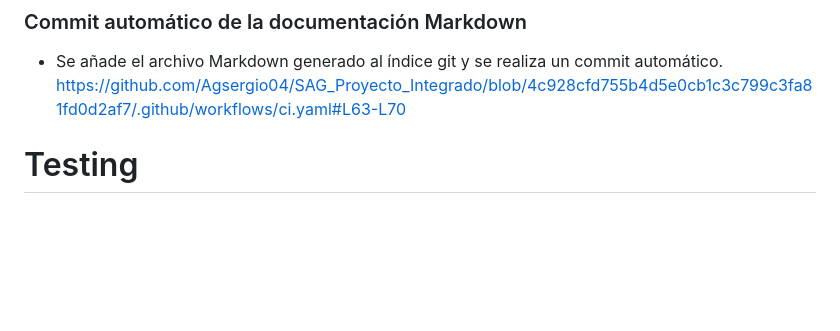
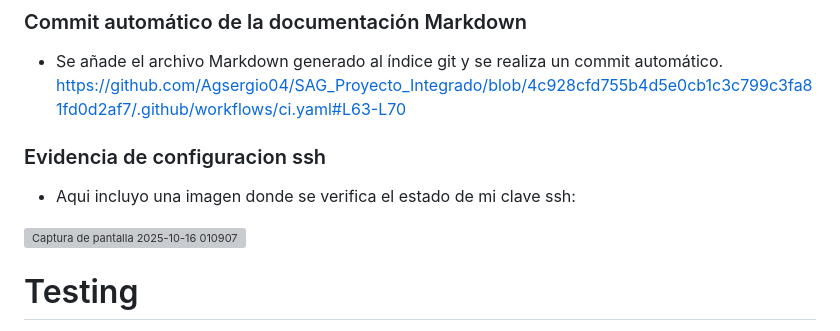
Before and after one commit to Agsergio04/SAG_Proyecto_Integrado, a Markdown page: README.md, the part around the change. GitHub-like rendering; blank space fills up the shorter version; grey boxes are pictures that could not be loaded.

Commit message:
Add SSH key configuration evidence to README
Added an image showing the status of the SSH key configuration.

```diff
--- a/README.md
+++ b/README.md
@@ -48,6 +48,11 @@ https://github.com/Agsergio04/SAG_Proyecto_Integrado/blob/4c928cfd755b4d5e0cb1c3
 ### Commit automático de la documentación Markdown
 - Se añade el archivo Markdown generado al índice git y se realiza un commit automático.
 https://github.com/Agsergio04/SAG_Proyecto_Integrado/blob/4c928cfd755b4d5e0cb1c3c799c3fa81fd0d2af7/.github/workflows/ci.yaml#L63-L70
+
+### Evidencia de configuracion ssh
+* Aqui incluyo una imagen donde se verifica el estado de mi clave ssh:
+ <img width="1200" height="70" alt="Captura de pantalla 2025-10-16 010907" src="https://github.com/user-attachments/assets/59f94470-59ae-4117-97d1-f71edc7ce3aa" />
+
 
 # Testing
 En este apartado lo que encontraremos es el resultado de los test realizados por la CI:
```
